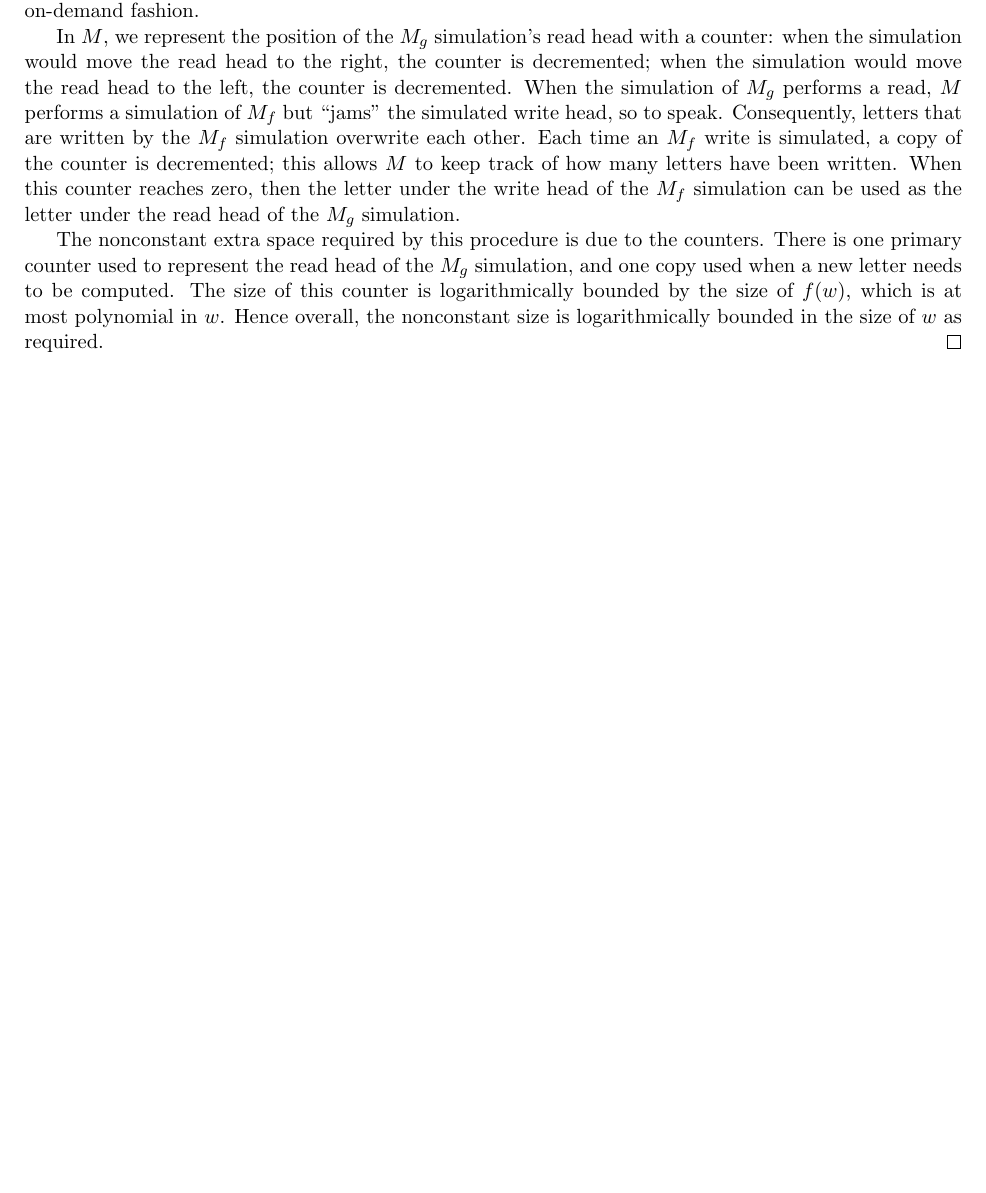
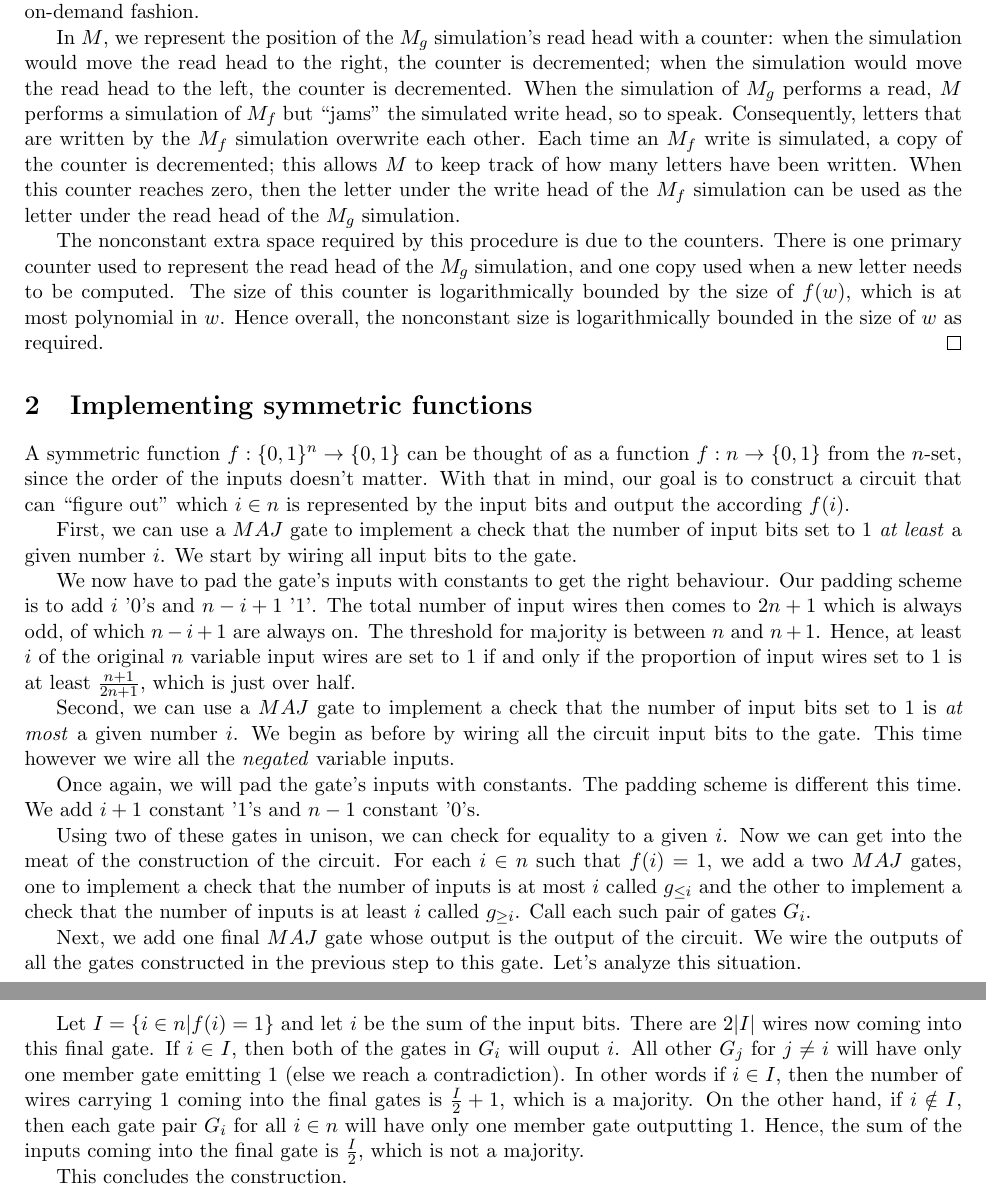
Before and after one commit to raytimbadev/school, a LaTeX problem sheet (comp-531/assignments/2/writeup.tex): part of the page before the commit and two parts of pages 1 and 2 of 2 after it, the two joined at a grey line, cut so that both start at the same text, the shorter picture padded with empty space. Compiled offline with pdfLaTeX.

Commit message:
comp 531 assignment 2: complete question 3

```diff
--- a/comp-531/assignments/2/writeup.tex
+++ b/comp-531/assignments/2/writeup.tex
@@ -50,4 +50,56 @@
     nonconstant size is logarithmically bounded in the size of $w$ as required.
 \end{proof}
 
+\section{Implementing symmetric functions}
+
+A symmetric function $f : \{0, 1\}^n \to \{0, 1\}$ can be thought of as a
+function $f : n \to \{0, 1\}$ from the $n$-set, since the order of the inputs
+doesn't matter. With that in mind, our goal is to construct a circuit that can
+``figure out'' which $i \in n$ is represented by the input bits and output the
+according $f(i)$.
+
+First, we can use a $MAJ$ gate to implement a check that the number of input
+bits set to $1$ \emph{at least} a given number $i$. We start by wiring all
+input bits to the gate.
+
+We now have to pad the gate's inputs with constants to get the right behaviour.
+Our padding scheme is to add $i$ '$0$'s and $n - i + 1$ '$1$'. The total number
+of input wires then comes to $2n + 1$ which is always odd, of which $n - i + 1$
+are always on. The threshold for majority is between $n$ and $n+1$. Hence, at
+least $i$ of the original $n$ variable input wires are set to $1$ if and only
+if the proportion of input wires set to $1$ is at least $\frac{n + 1}{2n + 1}$,
+which is just over half.
+
+Second, we can use a $MAJ$ gate to implement a check that the number of input
+bits set to $1$ is \emph{at most} a given number $i$. We begin as before by
+wiring all the circuit input bits to the gate. This time however we wire all
+the \emph{negated} variable inputs.
+
+Once again, we will pad the gate's inputs with constants. The padding scheme is
+different this time. We add $i + 1$ constant '$1$'s and $n - 1$ constant
+'$0$'s.
+
+Using two of these gates in unison, we can check for equality to a given $i$.
+Now we can get into the meat of the construction of the circuit. For each $i
+\in n$ such that $f(i) = 1$, we add a two $MAJ$ gates, one to implement a check
+that the number of inputs is at most $i$ called $g_{\leq i}$ and the other to
+implement a check that the number of inputs is at least $i$ called
+$g_{\geq i}$. Call each such pair of gates $G_i$.
+
+Next, we add one final $MAJ$ gate whose output is the output of the circuit. We
+wire the outputs of all the gates constructed in the previous step to this
+gate. Let's analyze this situation.
+
+Let $I = \{i \in n | f(i) = 1\}$ and let $i$ be the sum of the input bits.
+There are $2|I|$ wires now coming into this final gate.
+If $i \in I$, then both of the gates in $G_i$ will ouput $i$. All other $G_j$
+for $j \neq i$ will have only one member gate emitting $1$ (else we reach a
+contradiction). In other words if $i \in I$, then the number of wires carrying
+$1$ coming into the final gates is $\frac{I}{2} + 1$, which is a majority.
+On the other hand, if $i \notin I$, then each gate pair $G_i$ for all $i \in n$
+will have only one member gate outputting $1$. Hence, the sum of the inputs
+coming into the final gate is $\frac{I}{2}$, which is not a majority.
+
+This concludes the construction.
+
 \end{document}
```
